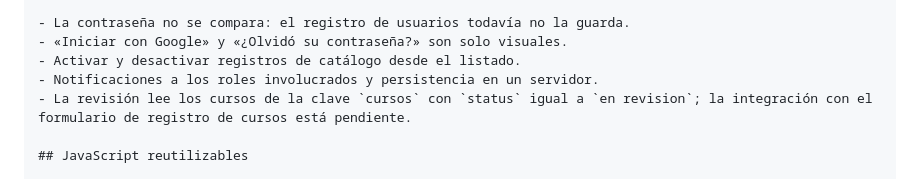
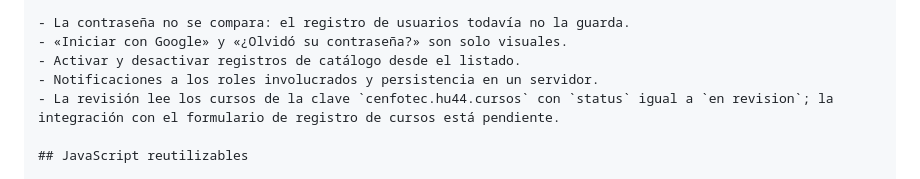
Before and after one commit to SebastianCascante24/SOFT-11-C1-Grupo-5, a Markdown page: README.md, the part around the change. Drawn GitHub-style.

Commit message:
README version final

```diff
--- a/README.md
+++ b/README.md
@@ -90,7 +90,7 @@ Prototipo funcional de la primera iteración.
 - «Iniciar con Google» y «¿Olvidó su contraseña?» son solo visuales.
 - Activar y desactivar registros de catálogo desde el listado.
 - Notificaciones a los roles involucrados y persistencia en un servidor.
-- La revisión lee los cursos de la clave `cursos` con `status` igual a `en revision`; la integración con el formulario de registro de cursos está pendiente.
+- La revisión lee los cursos de la clave `cenfotec.hu44.cursos` con `status` igual a `en revision`; la integración con el formulario de registro de cursos está pendiente.
 
 ## JavaScript reutilizables
 
```
